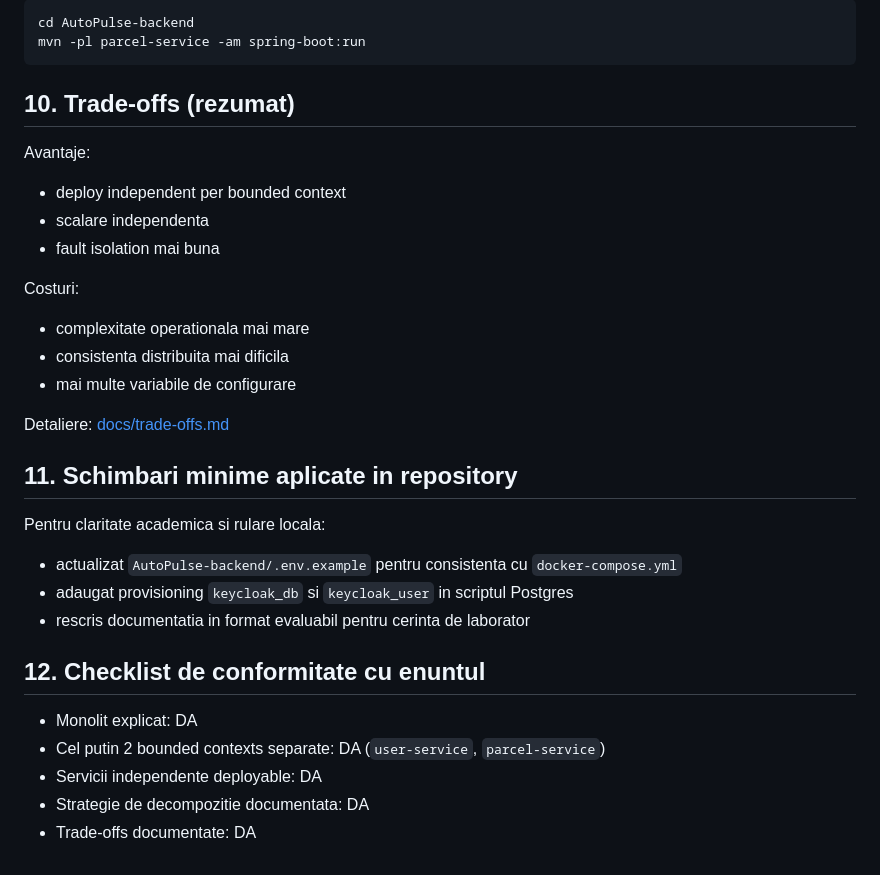
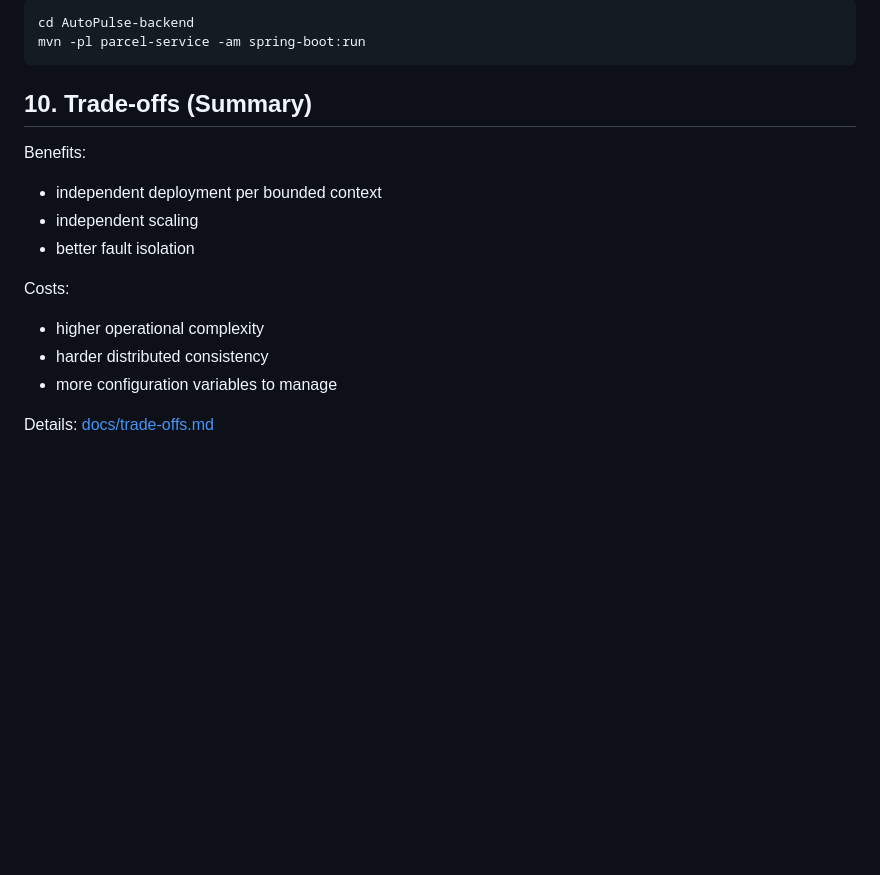
Before and after one commit to Fabian12Florin/autopulse, a Markdown page: README.md, the part around one of its changes. Rendered like a GitHub page; blank space fills up the shorter version.

````diff
--- a/README.md
+++ b/README.md
@@ -158,34 +158,18 @@ cd AutoPulse-backend
 mvn -pl parcel-service -am spring-boot:run
 ```
 
-## 10. Trade-offs (rezumat)
+## 10. Trade-offs (Summary)
 
-Avantaje:
+Benefits:
 
-- deploy independent per bounded context
-- scalare independenta
-- fault isolation mai buna
+- independent deployment per bounded context
+- independent scaling
+- better fault isolation
 
-Costuri:
+Costs:
 
-- complexitate operationala mai mare
-- consistenta distribuita mai dificila
-- mai multe variabile de configurare
+- higher operational complexity
+- harder distributed consistency
+- more configuration variables to manage
 
-Detaliere: [docs/trade-offs.md](D:\autopulse-both\docs\trade-offs.md)
-
-## 11. Schimbari minime aplicate in repository
-
-Pentru claritate academica si rulare locala:
-
-- actualizat `AutoPulse-backend/.env.example` pentru consistenta cu `docker-compose.yml`
-- adaugat provisioning `keycloak_db` si `keycloak_user` in scriptul Postgres
-- rescris documentatia in format evaluabil pentru cerinta de laborator
-
-## 12. Checklist de conformitate cu enuntul
-
-- Monolit explicat: DA
-- Cel putin 2 bounded contexts separate: DA (`user-service`, `parcel-service`)
-- Servicii independente deployable: DA
-- Strategie de decompozitie documentata: DA
-- Trade-offs documentate: DA
+Details: [docs/trade-offs.md](D:\autopulse-both\docs\trade-offs.md)
````
Also changed, not shown: other parts of README.md (+56 -56 lines).
